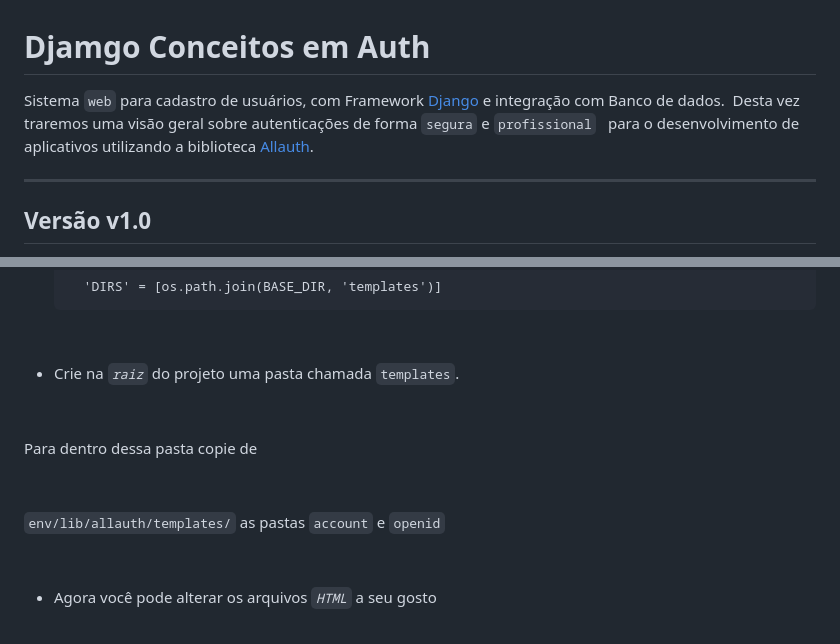
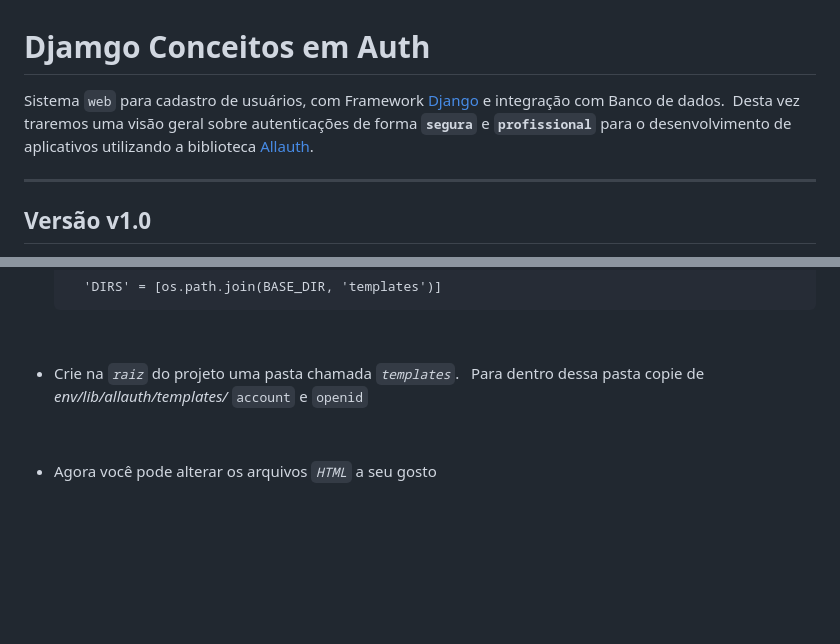
Before and after one commit to wesleyp846/djamgo_conceito_auth, a Markdown page: README.md, 2 parts joined by grey strips. Rendered like a GitHub page; blank space fills up the shorter version.

Commit message:
Revert "update documentation"
volta

:wq

```diff
--- a/README.md
+++ b/README.md
@@ -1,8 +1,7 @@
 # Djamgo Conceitos em Auth
 
 Sistema ``web`` para cadastro de usuários, com Framework [Django](https://docs.djangoproject.com/en/5.0/) e integração com Banco de dados.&nbsp;
-Desta vez traremos uma visão geral sobre autenticações de forma ``segura`` e ``profissional`` &nbsp;
- para o desenvolvimento de aplicativos utilizando a biblioteca [Allauth](https://docs.allauth.org/en/latest/installation/quickstart.html).
+Desta vez traremos uma visão geral sobre autenticações de forma **``segura``** e **``profissional``** para o desenvolvimento de aplicativos utilizando a biblioteca [Allauth](https://docs.allauth.org/en/latest/installation/quickstart.html).
 
 ---
 
@@ -155,15 +154,11 @@ Não esqueça de importar a biblioteca *OS*
 
 &nbsp;
 
-* Crie na *``raiz``* do projeto uma pasta chamada ``templates``.
-
+* Crie na *``raiz``* do projeto uma pasta chamada *``templates``*.
 &nbsp;
-
 Para dentro dessa pasta copie de
-
 &nbsp;
-
-``env/lib/allauth/templates/`` as pastas ``account`` e ``openid``
+*env/lib/allauth/templates/* ``account`` e ``openid``
 
 &nbsp;
 
```
